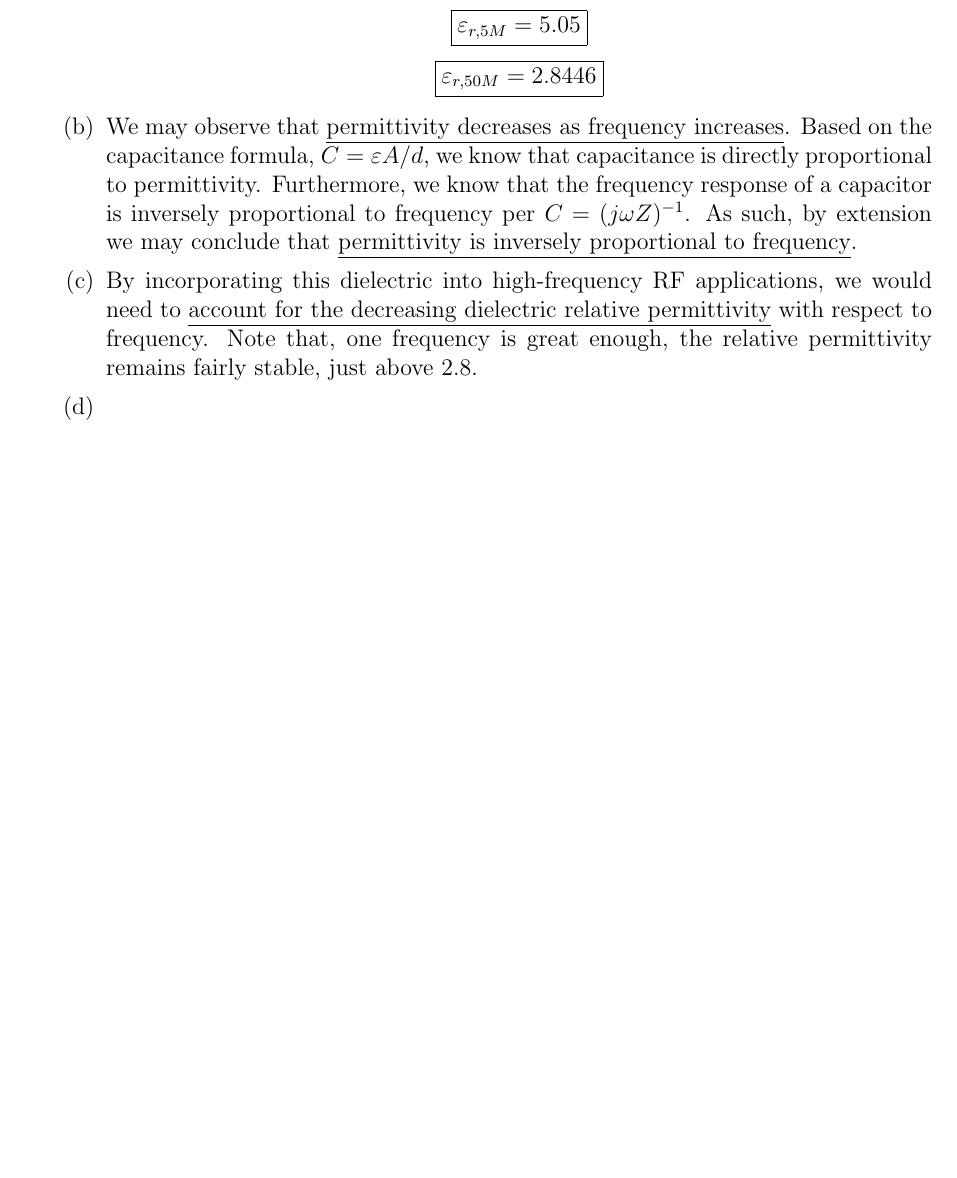
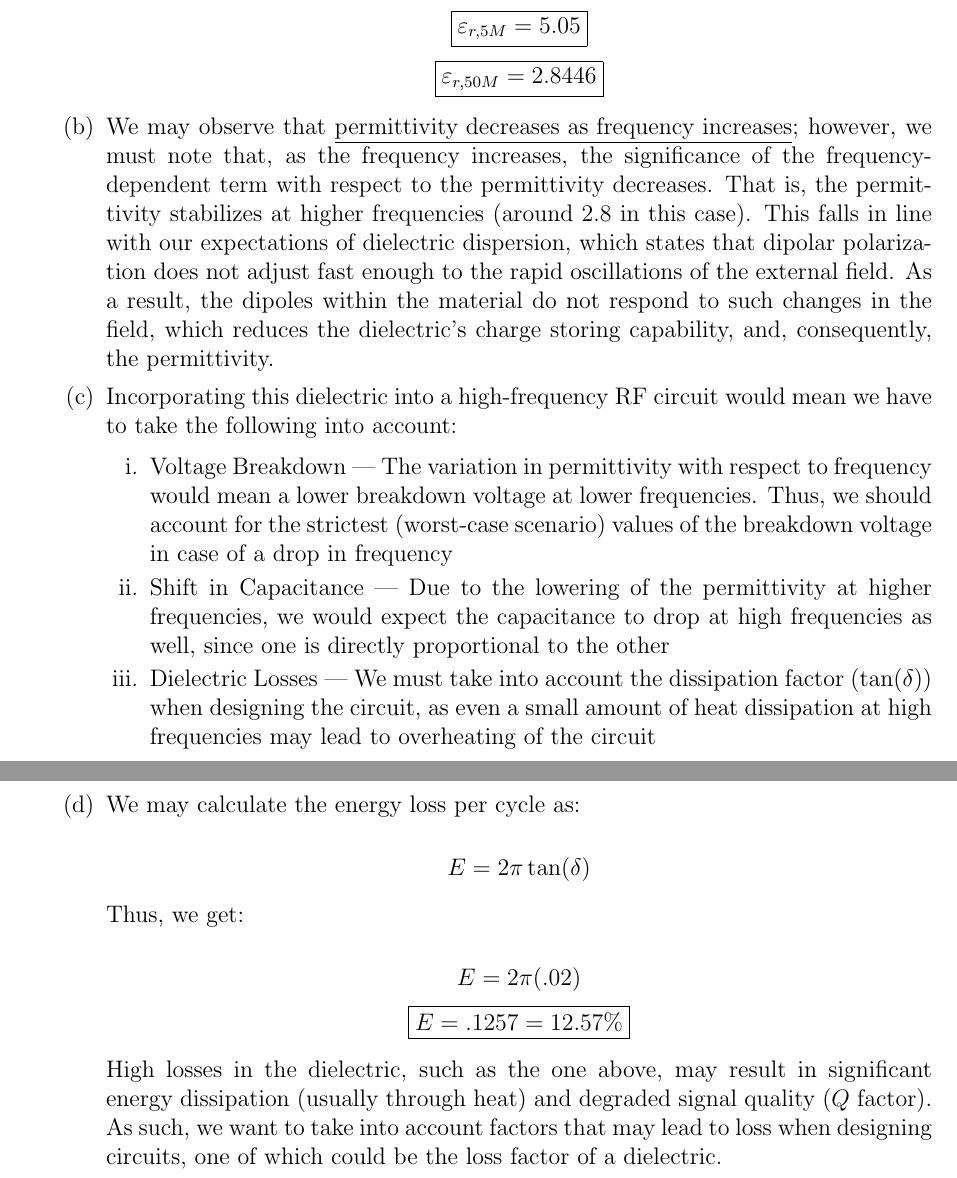
Before and after one commit to MDBrodskiy/Electronic_Materials, a LaTeX problem sheet (Homework/HW6.tex): part of page 3 of 3 before the commit and two parts of pages 3 and 4 of 4 after it, the two joined at a grey line, cut so that both start at the same text, the shorter picture padded with empty space. Compiled offline with pdfLaTeX.

Commit message:
updated hw

```diff
--- a/Homework/HW6.tex
+++ b/Homework/HW6.tex
@@ -114,11 +118,30 @@
         $$\boxed{\varepsilon_{r,5M}=5.05}$$
         $$\boxed{\varepsilon_{r,50M}=2.8446}$$
 
-      \item We may observe that \underline{permittivity decreases as frequency increases}. Based on the capacitance formula, $C=\varepsilon A/d$, we know that capacitance is directly proportional to permittivity. Furthermore, we know that the frequency response of a capacitor is inversely proportional to frequency per $C=(j\omega Z)^{-1}$. As such, by extension we may conclude that \underline{permittivity is inversely proportional to frequency}.
+      \item We may observe that \underline{permittivity decreases as frequency increases}; however, we must note that, as the frequency increases, the significance of the frequency-dependent term with respect to the permittivity decreases. That is, the permittivity stabilizes at higher frequencies (around 2.8 in this case). This falls in line with our expectations of dielectric dispersion, which states that dipolar polarization does not adjust fast enough to the rapid oscillations of the external field. As a result, the dipoles within the material do not respond to such changes in the field, which reduces the dielectric's charge storing capability, and, consequently, the permittivity.
 
-      \item By incorporating this dielectric into high-frequency RF applications, we would need to \underline{account for the decreasing dielectric relative permittivity} with respect to frequency. Note that, one frequency is great enough, the relative permittivity remains fairly stable, just above 2.8.
+      \item Incorporating this dielectric into a high-frequency RF circuit would mean we have to take the following into account:
 
-      \item
+        \begin{enumerate}
+
+          \item Voltage Breakdown — The variation in permittivity with respect to frequency would mean a lower breakdown voltage at lower frequencies. Thus, we should account for the strictest (worst-case scenario) values of the breakdown voltage in case of a drop in frequency
+
+          \item Shift in Capacitance — Due to the lowering of the permittivity at higher frequencies, we would expect the capacitance to drop at high frequencies as well, since one is directly proportional to the other
+
+          \item Dielectric Losses — We must take into account the dissipation factor ($\tan(\delta)$) when designing the circuit, as even a small amount of heat dissipation at high frequencies may lead to overheating of the circuit
+
+        \end{enumerate}
+
+      \item We may calculate the energy loss per cycle as:
+
+        $$E=2\pi \tan(\delta)$$
+
+        Thus, we get:
+
+        $$E=2\pi(.02)$$
+        $$\boxed{E=.1257=12.57\%}$$
+
+        High losses in the dielectric, such as the one above, may result in significant energy dissipation (usually through heat) and degraded signal quality ($Q$ factor). As such, we want to take into account factors that may lead to loss when designing circuits, one of which could be the loss factor of a dielectric.
 
     \end{enumerate}
 
```
Also changed, not shown: Homework/HW6.pdf, Homework/HW6.tex (12 more changed lines).
